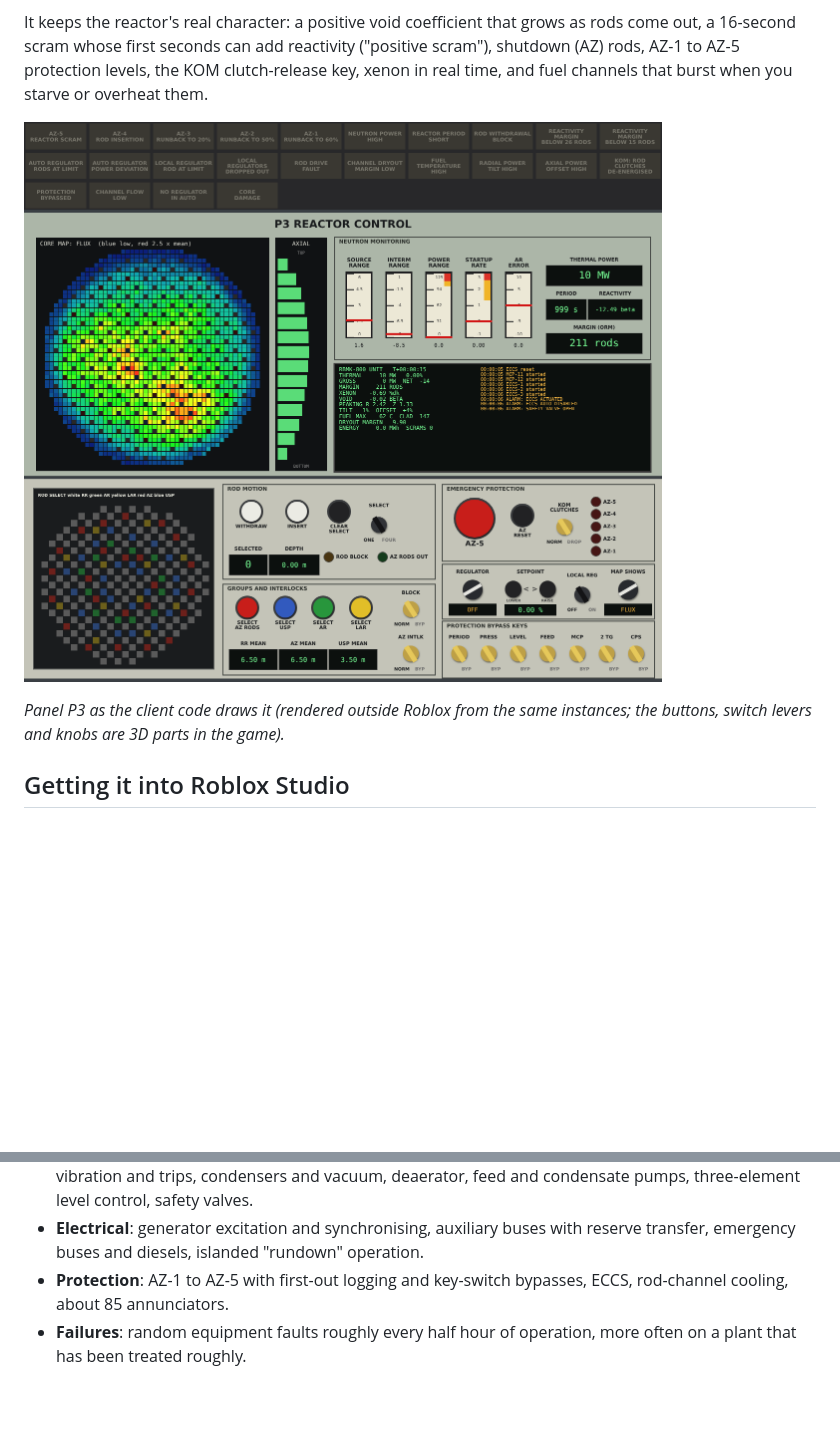
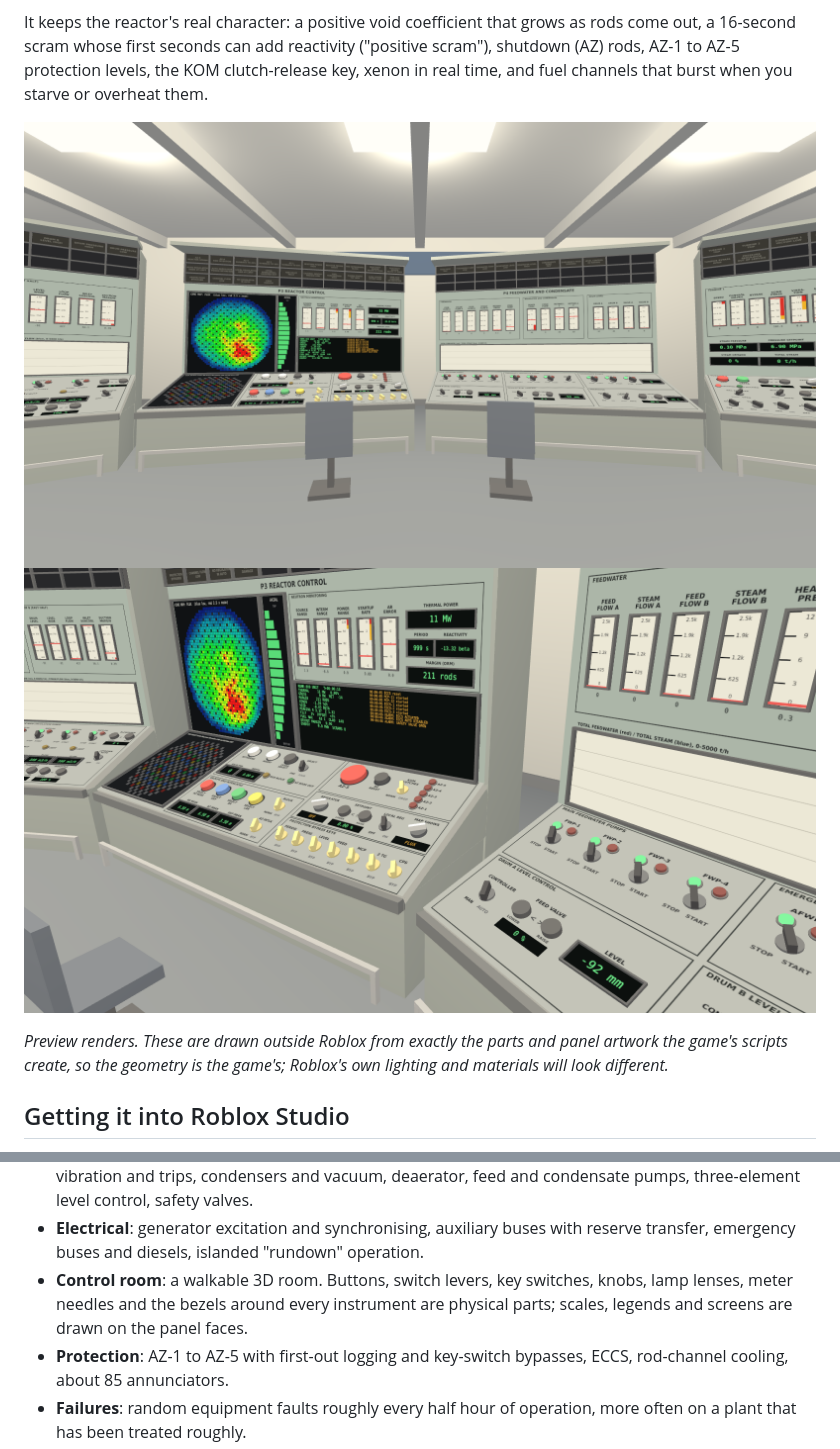
Before and after one commit to scriptdoge3/RBMK-800-or-smth-like-that, a Markdown page: README.md, 2 parts joined by grey strips. Rendered like a GitHub page; pictures changed too: docs/reactor-panel-3d.png (added), docs/room-operator-view.png (added); blank space fills up the shorter version.

Commit message:
Physical 3D instruments and room furnishings
Meters get raised bezels and real needles, lamps become glowing lenses,
readouts, recorders, screens and annunciator windows get frames, and the
room gains chairs, rails, hoods, beams, a door and a nameplate. README
now shows 3D preview renders built from the game's own parts.

Co-Authored-By: Claude Fable 5.2 <noreply@anthropic.com>
Claude-Session: https://claude.ai/code/session_01VSDuaMdJJtcpWxuAbMdZ91

```diff
--- a/README.md
+++ b/README.md
@@ -10,10 +10,12 @@ come out, a 16-second scram whose first seconds can add reactivity ("positive sc
 shutdown (AZ) rods, AZ-1 to AZ-5 protection levels, the KOM clutch-release key, xenon
 in real time, and fuel channels that burst when you starve or overheat them.
 
-![The reactor control panel](docs/panel-p3-reactor-control.png)
+![The control room from the operator's position](docs/room-operator-view.png)
+![The reactor control panel](docs/reactor-panel-3d.png)
 
-*Panel P3 as the client code draws it (rendered outside Roblox from the same instances;
-the buttons, switch levers and knobs are 3D parts in the game).*
+*Preview renders. These are drawn outside Roblox from exactly the parts and panel artwork
+the game's scripts create, so the geometry is the game's; Roblox's own lighting and
+materials will look different.*
 
 ## Getting it into Roblox Studio
 
@@ -67,6 +69,9 @@ If the reactor is destroyed, a new unit is commissioned after about a minute.
   three-element level control, safety valves.
 - **Electrical**: generator excitation and synchronising, auxiliary buses with reserve
   transfer, emergency buses and diesels, islanded "rundown" operation.
+- **Control room**: a walkable 3D room. Buttons, switch levers, key switches, knobs, lamp
+  lenses, meter needles and the bezels around every instrument are physical parts; scales,
+  legends and screens are drawn on the panel faces.
 - **Protection**: AZ-1 to AZ-5 with first-out logging and key-switch bypasses, ECCS,
   rod-channel cooling, about 85 annunciators.
 - **Failures**: random equipment faults roughly every half hour of operation, more often on
```
Also changed, not shown: docs/bench-closeup.png (added), docs/panel-p5-turbines.png (deleted), 4 other files.
